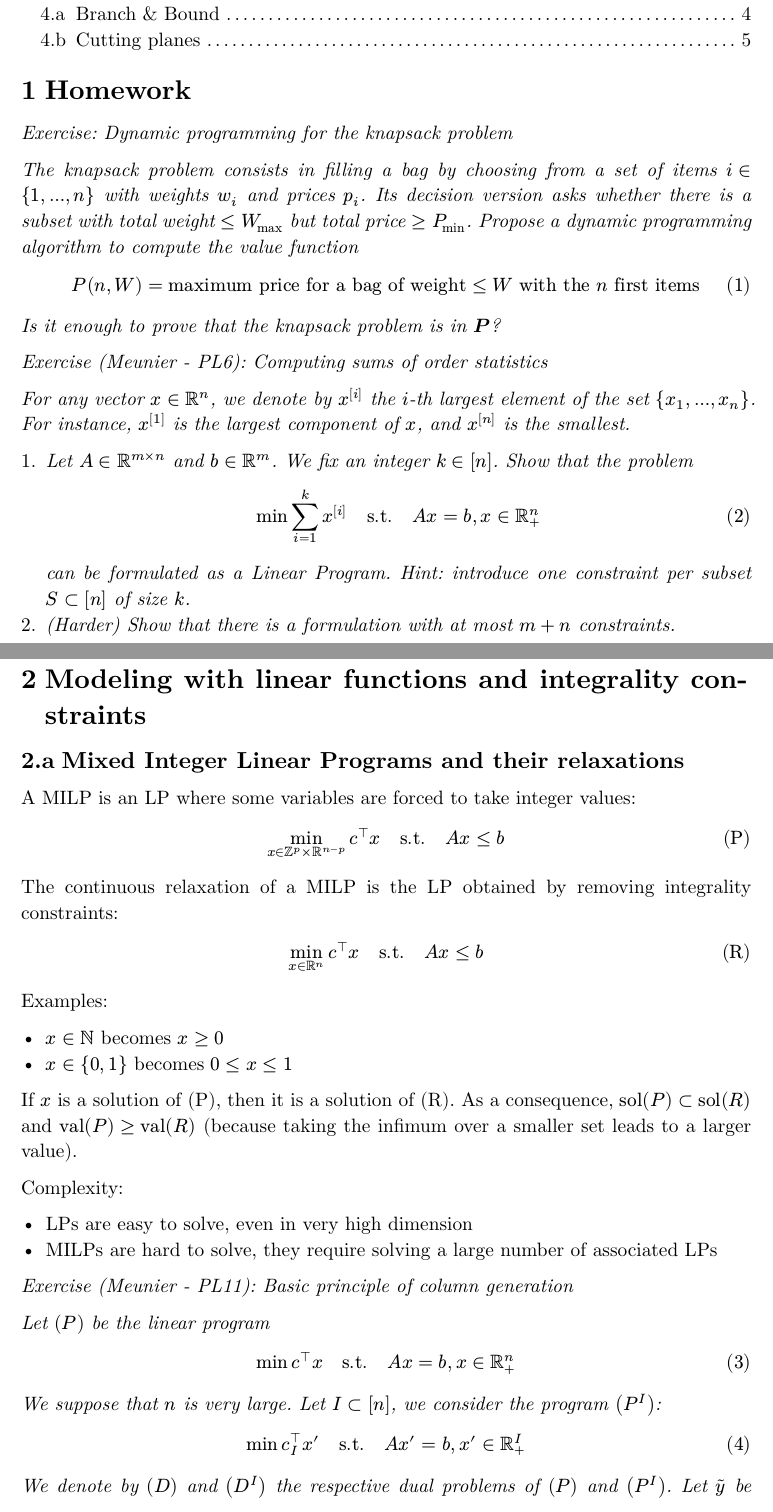
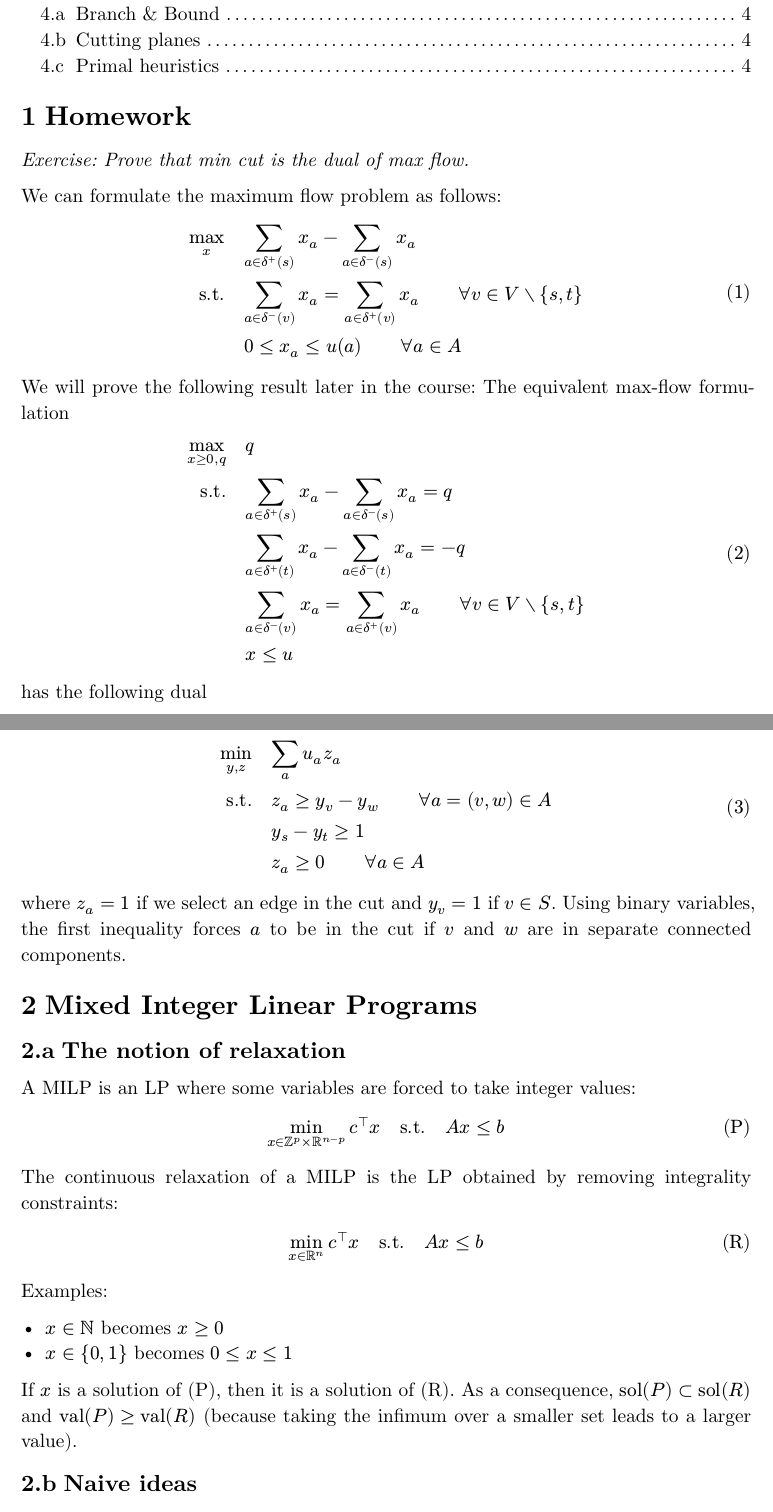
Before and after one commit to gdalle/REOP2026, a Typst document (notes/W06.typ): two parts of pages 1 and 2 of 5 before the commit and two parts of pages 1 and 2 of 4 after it, joined at a grey line, cut so that both start at the same text. Compiled offline with Typst 0.15.

Commit message:
First draft w6

```diff
--- a/notes/W06.typ
+++ b/notes/W06.typ
@@ -31,11 +31,7 @@
 
 = Homework
 
-_Exercise: Dynamic programming for the knapsack problem_
+_Exercise: Prove that min cut is the dual of max flow._
 
-_The knapsack problem consists in filling a bag by choosing from a set of items $i in {1, ..., n}$ with weights $w_i$ and prices $p_i$. Its decision version asks whether there is a subset with total weight $<= W_max$ but total price $>= P_min$.
-Propose a dynamic programming algorithm to compute the value function_
-$ P(n, W) = "maximum price for a bag of weight" <= W "with the" n "first items" $
-_Is it enough to prove that the knapsack problem is in $bold(P)$?_
+We can formulate the maximum flow problem as follows:
 
-_Exercise (Meunier - PL6): Computing sums of order statistics_
@@ -42,5 +43,6 @@ _Exercise (Meunier - PL6): Computing sums of order statistics_
 
-_For any vector $x in RR^n$, we denote by $x^([i])$ the $i$-th largest element of the set ${x_1, ..., x_n}$. For instance, $x^([1])$ is the largest component of $x$, and $x^([n])$ is the smallest._
+We will prove the following result later in the course:
+The equivalent max-flow formulation
 
-+ _Let $A in RR^(m times n)$ and $b in RR^m$. We fix an integer $k in [n]$. Show that the problem_ $ min sum_(i=1)^k x^([i]) quad "s.t." quad A x = b, x in RR_+^n $ _can be formulated as a Linear Program. Hint: introduce one constraint per subset $S subset [n]$ of size $k$._
-+ _(Harder) Show that there is a formulation with at most $m+n$ constraints._
+$
+  max_(x >= 0, q) & quad q \
@@ -47,7 +52,20 @@ _For any vector $x in RR^n$, we denote by $x^([i])$ the $i$-th largest element o
+                  & quad x <= u
+$
 
-= Modeling with linear functions and integrality constraints
+has the following dual
 
-== Mixed Integer Linear Programs and their relaxations
+$
+  min_(y, z) & quad sum_a u_a z_a \
+      "s.t." & quad z_a >= y_v - y_w quad quad forall a = (v, w) in A \
+             & quad y_s - y_t >= 1 \
+             & quad z_a >= 0 quad quad forall a in A
+$
+
+where $z_a = 1$ if we select an edge in the cut and $y_v = 1$ if $v in S$. Using binary variables, the first inequality forces $a$ to be in the cut if $v$ and $w$ are in separate connected components.
+
+= Mixed Integer Linear Programs
+
+== The notion of relaxation
 
 A MILP is an LP where some variables are forced to take integer values:
 
@@ -74,19 +92,7 @@ Examples:
 
 If $x$ is a solution of (P), then it is a solution of (R). As a consequence, $op("sol")(P) subset op("sol")(R)$ and $op("val")(P) >= op("val")(R)$ (because taking the infimum over a smaller set leads to a larger value).
 
-Complexity:
-
-- LPs are easy to solve, even in very high dimension
-- MILPs are hard to solve, they require solving a large number of associated LPs
-
-_Exercise (Meunier - PL11): Basic principle of column generation_
-
-_Let $(P)$ be the linear program_
-$ min c^top x quad "s.t." quad A x = b, x in RR_+^n $
-_We suppose that $n$ is very large. Let $I subset [n]$, we consider the program $(P^I)$:_
-$ min c_I^top x' quad "s.t." quad A x' = b, x' in RR_+^I $
-_We denote by $(D)$ and $(D^I)$ the respective dual problems of $(P)$ and $(P^I)$.
-Let $tilde(y)$ be an optimal solution of $(D^I)$. Show that if $tilde(y)$ is also a feasible solution to $(D)$, then the optimal value of $(P^I)$ is the same as the optimal value of $(P)$._
+== Naive ideas
 
 Why can't we just solve the relaxation and round the solution to the nearest integer?
 
@@ -112,9 +120,7 @@ Consider a set of $H$ hospitals with reanimation capacity $r_h$ and initial pati
 
-_Exercise 10.4_
+_Exercise: Model facility location as a MILP._
 
-_Exercise 10.5_
-
-= Integral polyhedra
+= Total unimodularity
 
 == When MILPs become easy to solve
 
```
Also changed, not shown: notes/W06.pdf (added), notes/W06.typ (56 more changed lines).
